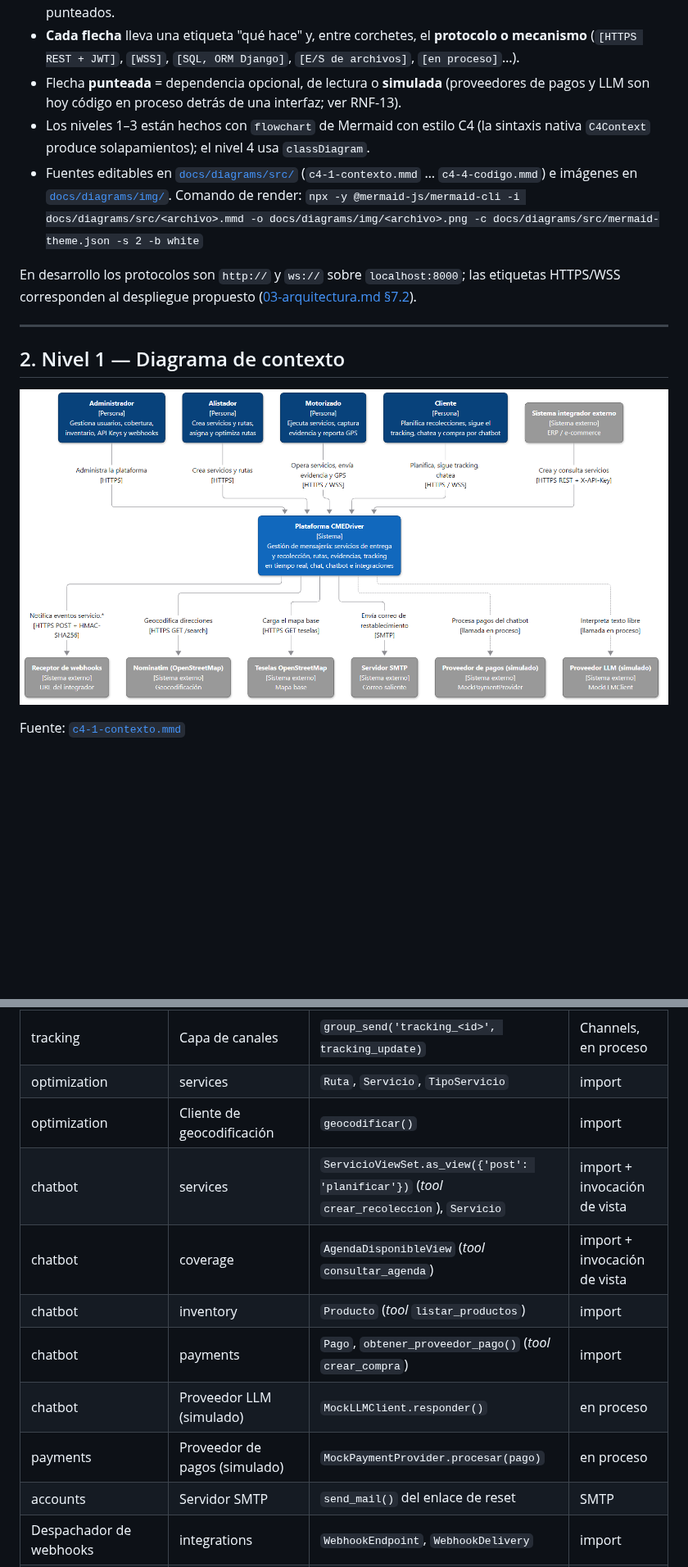
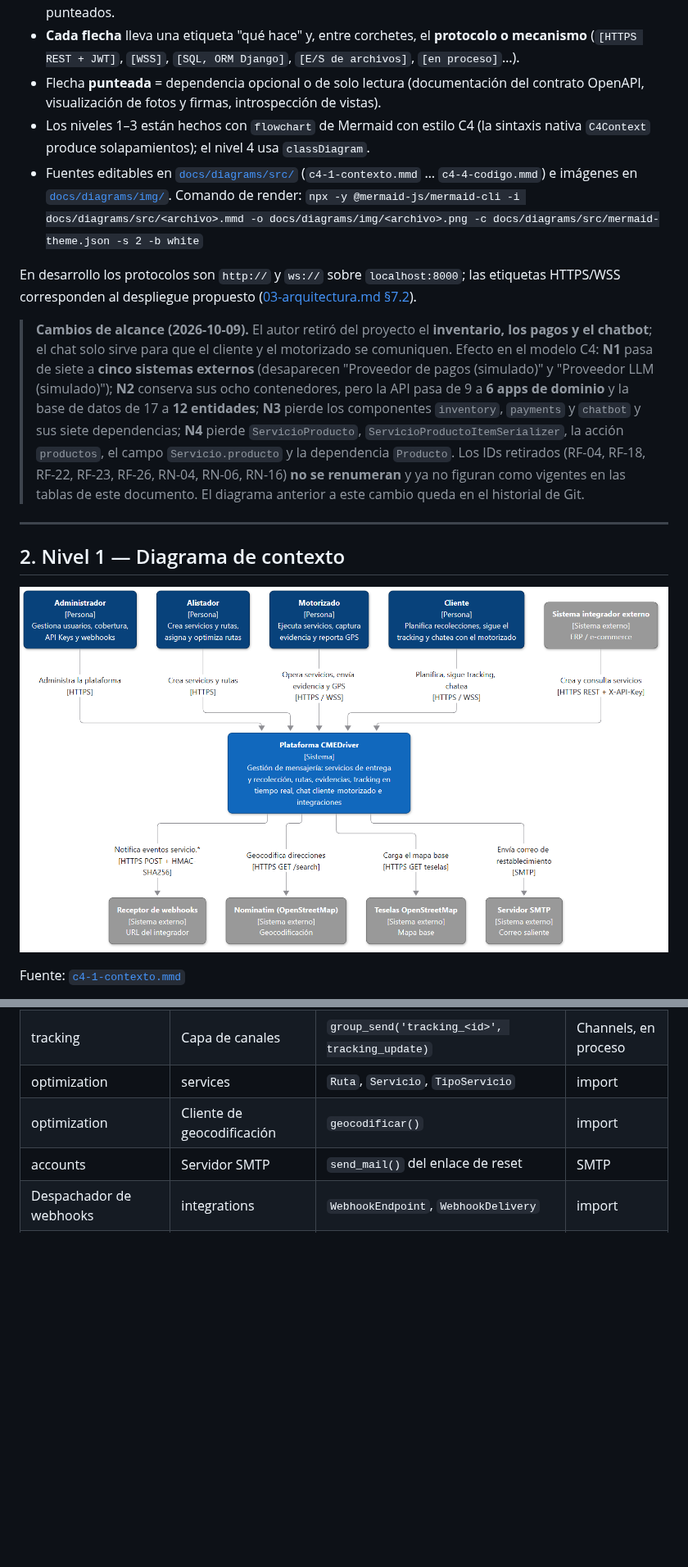
Before and after one commit to javier5254/CEMDriver, a Markdown page: docs/entrega/06-c4.md, 2 parts joined by grey strips. Shown at 82% size. Drawn GitHub-style; pictures changed too: docs/diagrams/img/c4-1-contexto.png; blank space fills up the shorter version.

```diff
--- a/docs/entrega/06-c4.md
+++ b/docs/entrega/06-c4.md
@@ -21,12 +21,14 @@ Convenciones usadas en los cuatro diagramas:
 - **Nombres canónicos**: personas, sistema, contenedores, nodo de ejecución, sistemas externos y componentes se nombran exactamente como en [03-arquitectura.md §9](03-arquitectura.md#9-nombres-canónicos-de-contenedores-y-componentes).
 - **Colores C4 clásicos**: persona `#08427b`; sistema `#1168bd`; contenedor `#438dd5`; componente `#85bbf0` (texto oscuro); sistema externo `#999999`. Los límites (sistema, contenedor, nodo) son recuadros punteados.
 - **Cada flecha** lleva una etiqueta "qué hace" y, entre corchetes, el **protocolo o mecanismo** (`[HTTPS REST + JWT]`, `[WSS]`, `[SQL, ORM Django]`, `[E/S de archivos]`, `[en proceso]`…).
-- Flecha **punteada** = dependencia opcional, de lectura o **simulada** (proveedores de pagos y LLM son hoy código en proceso detrás de una interfaz; ver RNF-13).
+- Flecha **punteada** = dependencia opcional o de solo lectura (documentación del contrato OpenAPI, visualización de fotos y firmas, introspección de vistas).
 - Los niveles 1–3 están hechos con `flowchart` de Mermaid con estilo C4 (la sintaxis nativa `C4Context` produce solapamientos); el nivel 4 usa `classDiagram`.
 - Fuentes editables en [`docs/diagrams/src/`](../diagrams/src/) (`c4-1-contexto.mmd` … `c4-4-codigo.mmd`) e imágenes en [`docs/diagrams/img/`](../diagrams/img/). Comando de render:
   `npx -y @mermaid-js/mermaid-cli -i docs/diagrams/src/<archivo>.mmd -o docs/diagrams/img/<archivo>.png -c docs/diagrams/src/mermaid-theme.json -s 2 -b white`
 
 En desarrollo los protocolos son `http://` y `ws://` sobre `localhost:8000`; las etiquetas HTTPS/WSS corresponden al despliegue propuesto ([03-arquitectura.md §7.2](03-arquitectura.md#72-despliegue-propuesto-producción--propuesta)).
+
+> **Cambios de alcance (2026-10-09).** El autor retiró del proyecto el **inventario, los pagos y el chatbot**; el chat solo sirve para que el cliente y el motorizado se comuniquen. Efecto en el modelo C4: **N1** pasa de siete a **cinco sistemas externos** (desaparecen "Proveedor de pagos (simulado)" y "Proveedor LLM (simulado)"); **N2** conserva sus ocho contenedores, pero la API pasa de 9 a **6 apps de dominio** y la base de datos de 17 a **12 entidades**; **N3** pierde los componentes `inventory`, `payments` y `chatbot` y sus siete dependencias; **N4** pierde `ServicioProducto`, `ServicioProductoItemSerializer`, la acción `productos`, el campo `Servicio.producto` y la dependencia `Producto`. Los IDs retirados (RF-04, RF-18, RF-22, RF-23, RF-26, RN-04, RN-06, RN-16) **no se renumeran** y ya no figuran como vigentes en las tablas de este documento. El diagrama anterior a este cambio queda en el historial de Git.
 
 ---
 
@@ -400,12 +374,6 @@ Las dependencias entre componentes se verificaron con `grep` de los `import` del
 | tracking | Capa de canales | `group_send('tracking_<id>', tracking_update)` | Channels, en proceso |
 | optimization | services | `Ruta`, `Servicio`, `TipoServicio` | import |
 | optimization | Cliente de geocodificación | `geocodificar()` | import |
-| chatbot | services | `ServicioViewSet.as_view({'post': 'planificar'})` (*tool* `crear_recoleccion`), `Servicio` | import + invocación de vista |
-| chatbot | coverage | `AgendaDisponibleView` (*tool* `consultar_agenda`) | import + invocación de vista |
-| chatbot | inventory | `Producto` (*tool* `listar_productos`) | import |
-| chatbot | payments | `Pago`, `obtener_proveedor_pago()` (*tool* `crear_compra`) | import |
-| chatbot | Proveedor LLM (simulado) | `MockLLMClient.responder()` | en proceso |
-| payments | Proveedor de pagos (simulado) | `MockPaymentProvider.procesar(pago)` | en proceso |
 | accounts | Servidor SMTP | `send_mail()` del enlace de reset | SMTP |
 | Despachador de webhooks | integrations | `WebhookEndpoint`, `WebhookDelivery` | import |
 | Despachador de webhooks | Receptor de webhooks | POST con `X-CMEDriver-Signature` (timeout 3 s) | HTTPS |
```
Also changed, not shown: other parts of docs/entrega/06-c4.md (+86 -110 lines), docs/diagrams/img/c4-2-contenedores.png, docs/diagrams/img/c4-3-componentes.png, docs/diagrams/img/c4-4-codigo.png, 4 other files.
